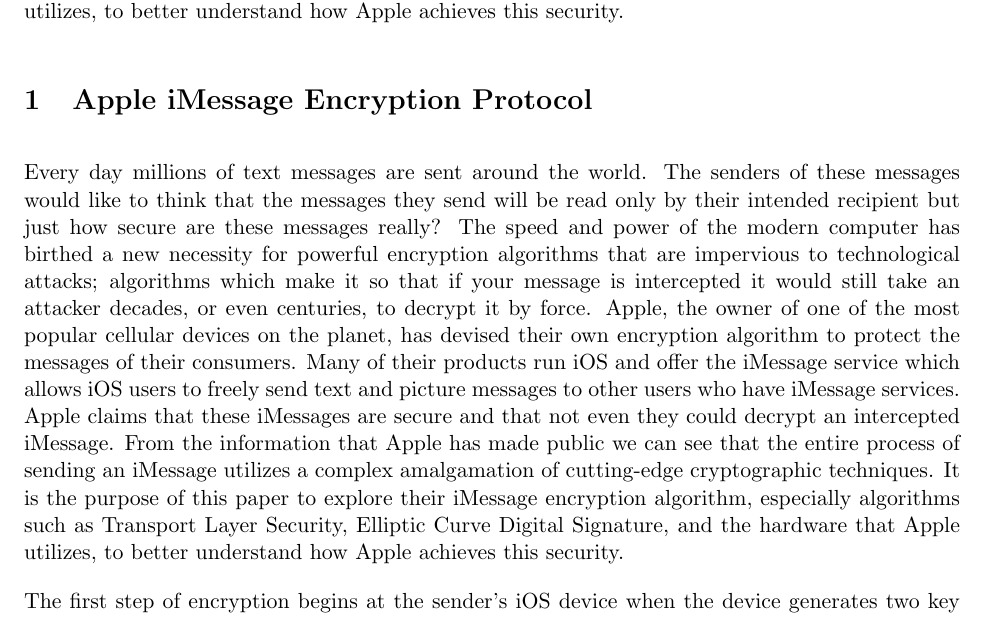
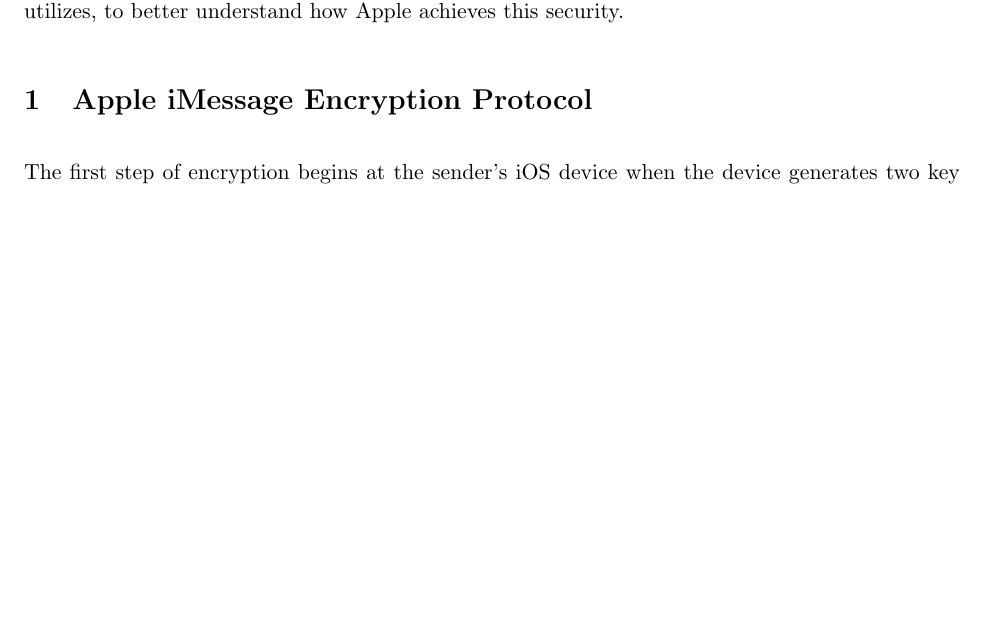
Before and after one commit to cjlarose/crypto-imessage, a LaTeX document (main.tex, which reads overview.tex): part of page 2 of 6, cut so that both start at the same text, the shorter picture padded with empty space. Compiled offline with pdfLaTeX.

Commit message:
Fixed duplicate paragraph appearing in overview.tex

```diff
--- a/overview.tex
+++ b/overview.tex
@@ -1,5 +1,3 @@
-Every day millions of text messages are sent around the world.  The senders of these messages would like to think that the messages they send will be read only by their intended recipient but just how secure are these messages really?  The speed and power of the modern computer has birthed a new necessity for powerful encryption algorithms that are impervious to technological attacks; algorithms which make it so that if your message is intercepted it would still take an attacker decades, or even centuries, to decrypt it by force.  Apple, the owner of one of the most popular cellular devices on the planet, has devised their own encryption algorithm to protect the messages of their consumers.  Many of their products run iOS and offer the iMessage service which allows iOS users to freely send text and picture messages to other users who have iMessage services.  Apple claims that these iMessages are secure and that not even they could decrypt an intercepted iMessage.  From the information that Apple has made public we can see that the entire process of sending an iMessage utilizes a complex amalgamation of cutting-edge cryptographic techniques.  It is the purpose of this paper to explore their iMessage encryption algorithm, especially algorithms such as Transport Layer Security, Elliptic Curve Digital Signature, and the hardware that Apple utilizes, to better understand how Apple achieves this security.
-
 The first step of encryption begins at the sender's iOS device when the device generates two key pairs.  The first is a 1280-bit key used for encrypting the message itself using an RSA encryption algorithm.  The second key is a 256-bit ECDSA key used for signing the message so the receiver can verify the message was sent from the correct device.  Both RSA encryption and ECDSA encryption belong to a class of encryption algorithms known as public-key encryption or also known as asymmetric cryptography. In a public-key cryptosystem two pairs of keys are generated.  One of the keys is known as the public key.  This key is used for encrypting the plaintext, or the actual message itself, but it does so in such a way that it is effectively impossible to use the public key to decrypt the message.  This property of the public key means it poses no security risk for others to know of the key, hence the name public.  In contrast, the private key can only be used to decrypt ciphertext that has been encrypted with the corresponding public key.  Thus, the private key must be only known to the intended receiver of the message in order to guarantee security of the message.  Returning to iOS, when the two key pairs are generated the device stores the private keys locally, in a secure area of the device.  It then sends the two public keys to the Apple Push Notification Service server, APNs, where they are associated with the device's phone number.  The public keys of any receiver can then be pushed down to any device wanting to send an iMessage to another iOS device.
 
 The second step is actually sending the iMessage which begins by adding recipients of the iMessage.  The sender's iOS device finds the phone numbers of the recipients in its local Contact list and contacts the APNs server, requesting the public keys associated with the phone numbers of the recipients.  This contact with the server is the first opportunity for attack that we see so far.  Both the server and the sender's device need to know that their communication is uninterrupted.  It is possible for the sender's device to send a message to a third-party, malicious receiver who, upon reading the message, then forwards the information along to the APNs server so it looks like there was no interruption of communication.  Such an attack is known as a Man-in-the-middle attack due to the malicious third party in the middle of the communication.  To ensure a secure communication between the device and APNs, communication is encrypted using the TLS algorithm discussed earlier.  Once the connection has been established, APNs pushes all the public keys of the recipient devices down to the sender device.  Now the sender device has all the information it needs to start encrypting the message.
```
